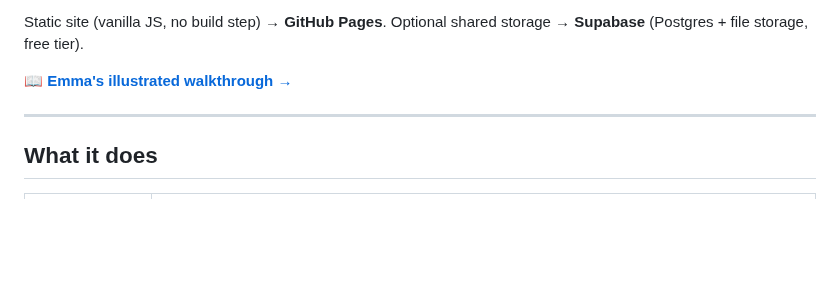
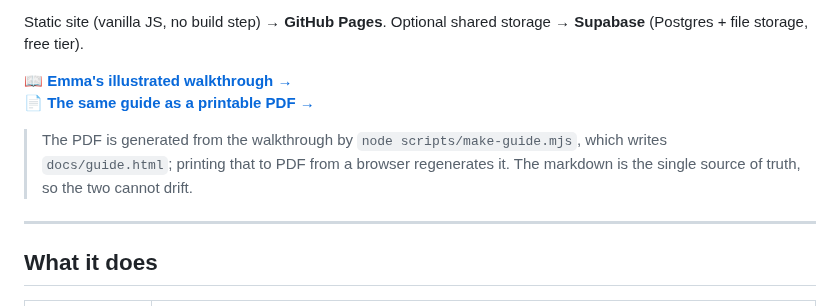
Before and after one commit to AidanJMeyers/ed-cotton-growth-dashboard, a Markdown page: README.md, the part around the change. Rendered like a GitHub page; blank space fills up the shorter version.

```diff
--- a/README.md
+++ b/README.md
@@ -13,6 +13,11 @@ Static site (vanilla JS, no build step) → **GitHub Pages**.
 Optional shared storage → **Supabase** (Postgres + file storage, free tier).
 
 📖 **[Emma's illustrated walkthrough →](docs/WALKTHROUGH.md)**
+📄 **[The same guide as a printable PDF →](docs/Cotton-Field-Log-Guide.pdf)**
+
+> The PDF is generated from the walkthrough by `node scripts/make-guide.mjs`, which writes
+> `docs/guide.html`; printing that to PDF from a browser regenerates it. The markdown is the
+> single source of truth, so the two cannot drift.
 
 ---
 
```
Also changed, not shown: docs/WALKTHROUGH.md (+263 -147 lines), docs/img/08-dose.png (added), docs/img/09-correction.png (added), 3 other files.
